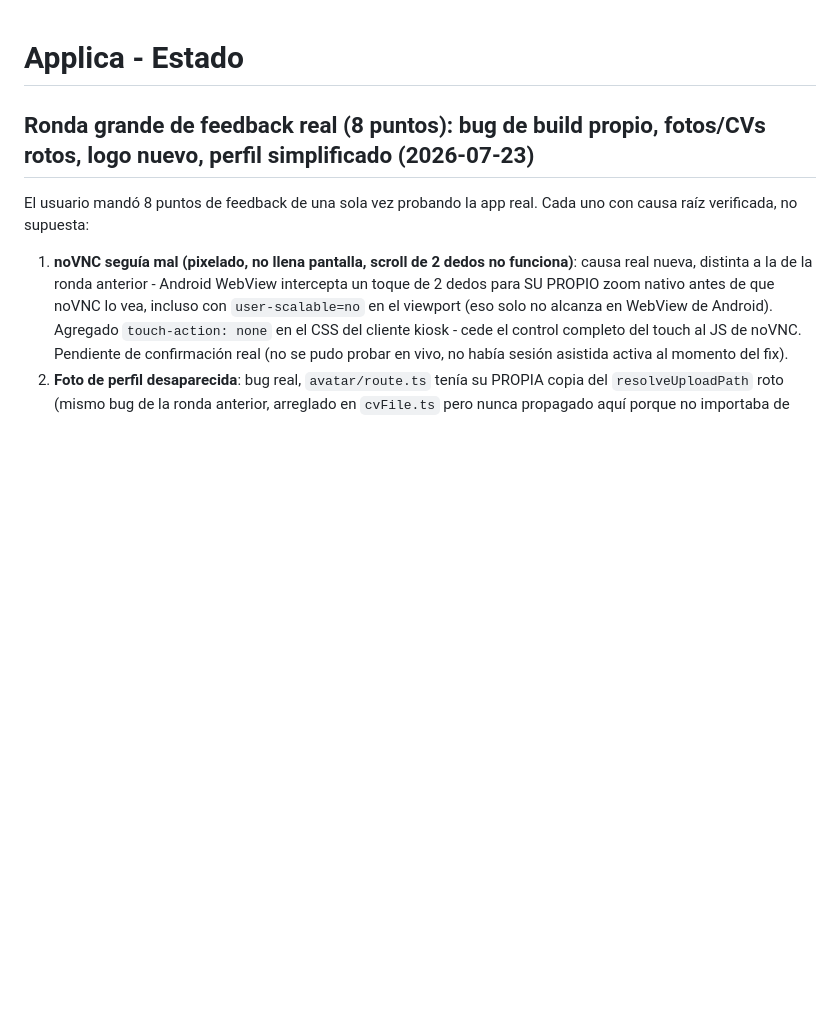
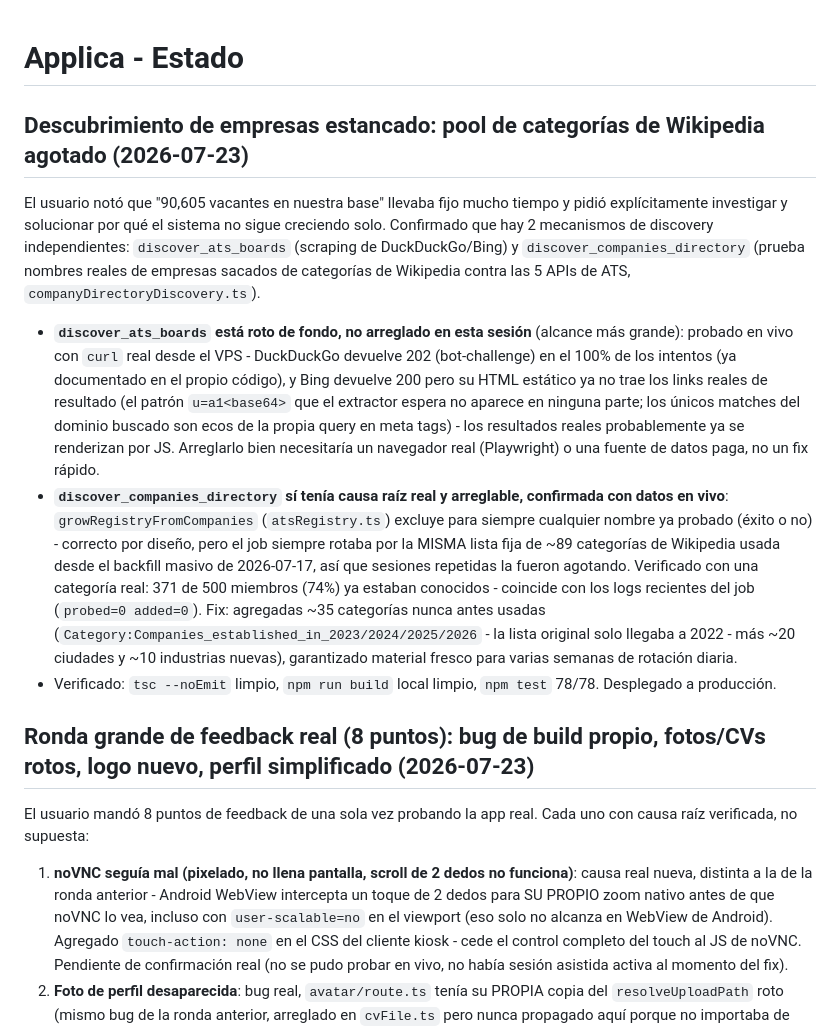
Before and after one commit to viquindan/applica, a Markdown page: docs/STATUS.md, the part around the change. Rendered like a GitHub page; blank space fills up the shorter version.

Commit message:
docs: registrar investigacion y fix del estancamiento de discovery de empresas

```diff
--- a/docs/STATUS.md
+++ b/docs/STATUS.md
@@ -1,4 +1,10 @@
 # Applica - Estado
+
+## Descubrimiento de empresas estancado: pool de categorías de Wikipedia agotado (2026-07-23)
+El usuario notó que "90,605 vacantes en nuestra base" llevaba fijo mucho tiempo y pidió explícitamente investigar y solucionar por qué el sistema no sigue creciendo solo. Confirmado que hay 2 mecanismos de discovery independientes: `discover_ats_boards` (scraping de DuckDuckGo/Bing) y `discover_companies_directory` (prueba nombres reales de empresas sacados de categorías de Wikipedia contra las 5 APIs de ATS, `companyDirectoryDiscovery.ts`).
+- **`discover_ats_boards` está roto de fondo, no arreglado en esta sesión** (alcance más grande): probado en vivo con `curl` real desde el VPS - DuckDuckGo devuelve 202 (bot-challenge) en el 100% de los intentos (ya documentado en el propio código), y Bing devuelve 200 pero su HTML estático ya no trae los links reales de resultado (el patrón `u=a1<base64>` que el extractor espera no aparece en ninguna parte; los únicos matches del dominio buscado son ecos de la propia query en meta tags) - los resultados reales probablemente ya se renderizan por JS. Arreglarlo bien necesitaría un navegador real (Playwright) o una fuente de datos paga, no un fix rápido.
+- **`discover_companies_directory` sí tenía causa raíz real y arreglable, confirmada con datos en vivo**: `growRegistryFromCompanies` (`atsRegistry.ts`) excluye para siempre cualquier nombre ya probado (éxito o no) - correcto por diseño, pero el job siempre rotaba por la MISMA lista fija de ~89 categorías de Wikipedia usada desde el backfill masivo de 2026-07-17, así que sesiones repetidas la fueron agotando. Verificado con una categoría real: 371 de 500 miembros (74%) ya estaban conocidos - coincide con los logs recientes del job (`probed=0 added=0`). Fix: agregadas ~35 categorías nunca antes usadas (`Category:Companies_established_in_2023/2024/2025/2026` - la lista original solo llegaba a 2022 - más ~20 ciudades y ~10 industrias nuevas), garantizado material fresco para varias semanas de rotación diaria.
+- Verificado: `tsc --noEmit` limpio, `npm run build` local limpio, `npm test` 78/78. Desplegado a producción.
 
 ## Ronda grande de feedback real (8 puntos): bug de build propio, fotos/CVs rotos, logo nuevo, perfil simplificado (2026-07-23)
 El usuario mandó 8 puntos de feedback de una sola vez probando la app real. Cada uno con causa raíz verificada, no supuesta:
```
